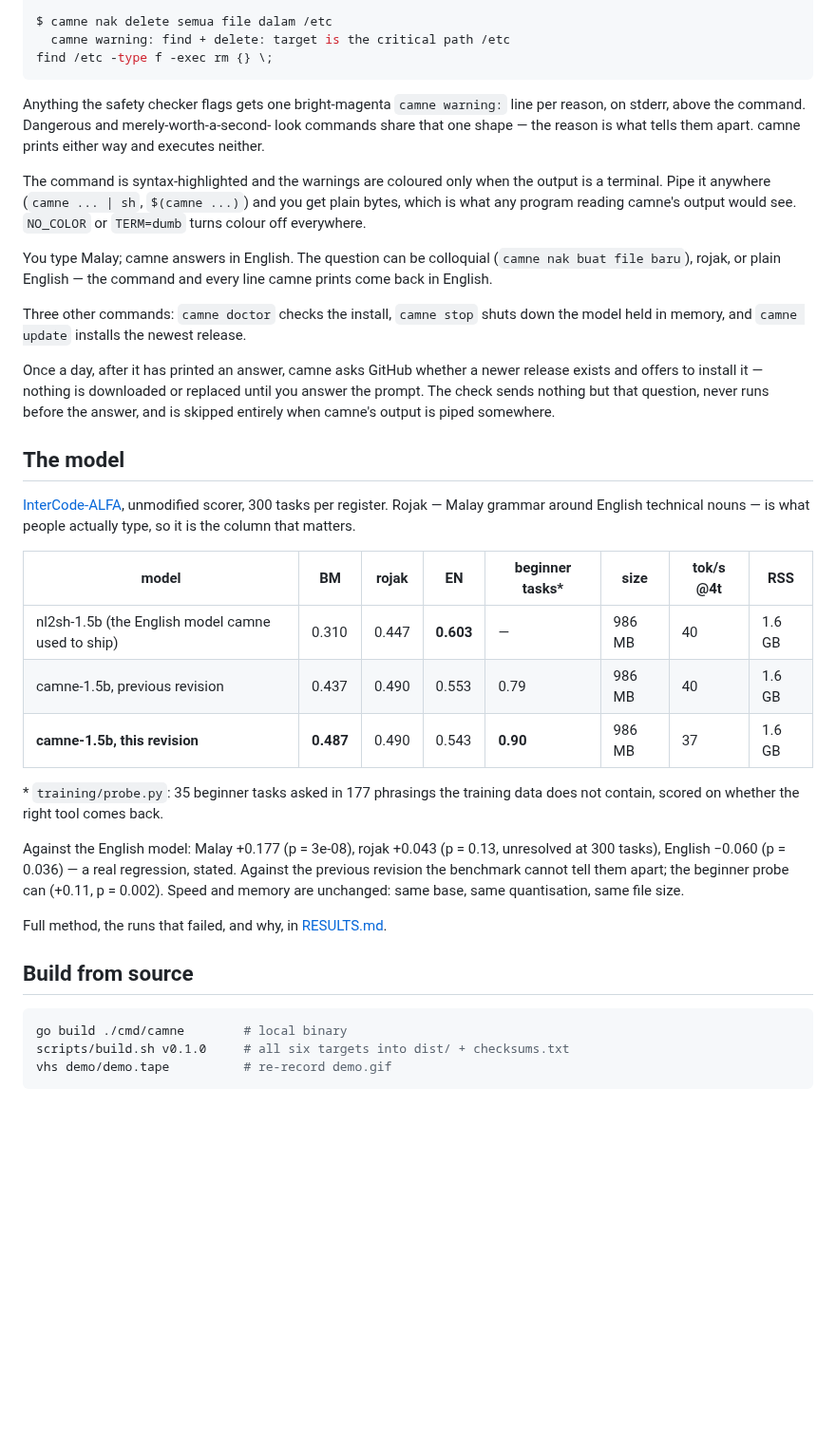
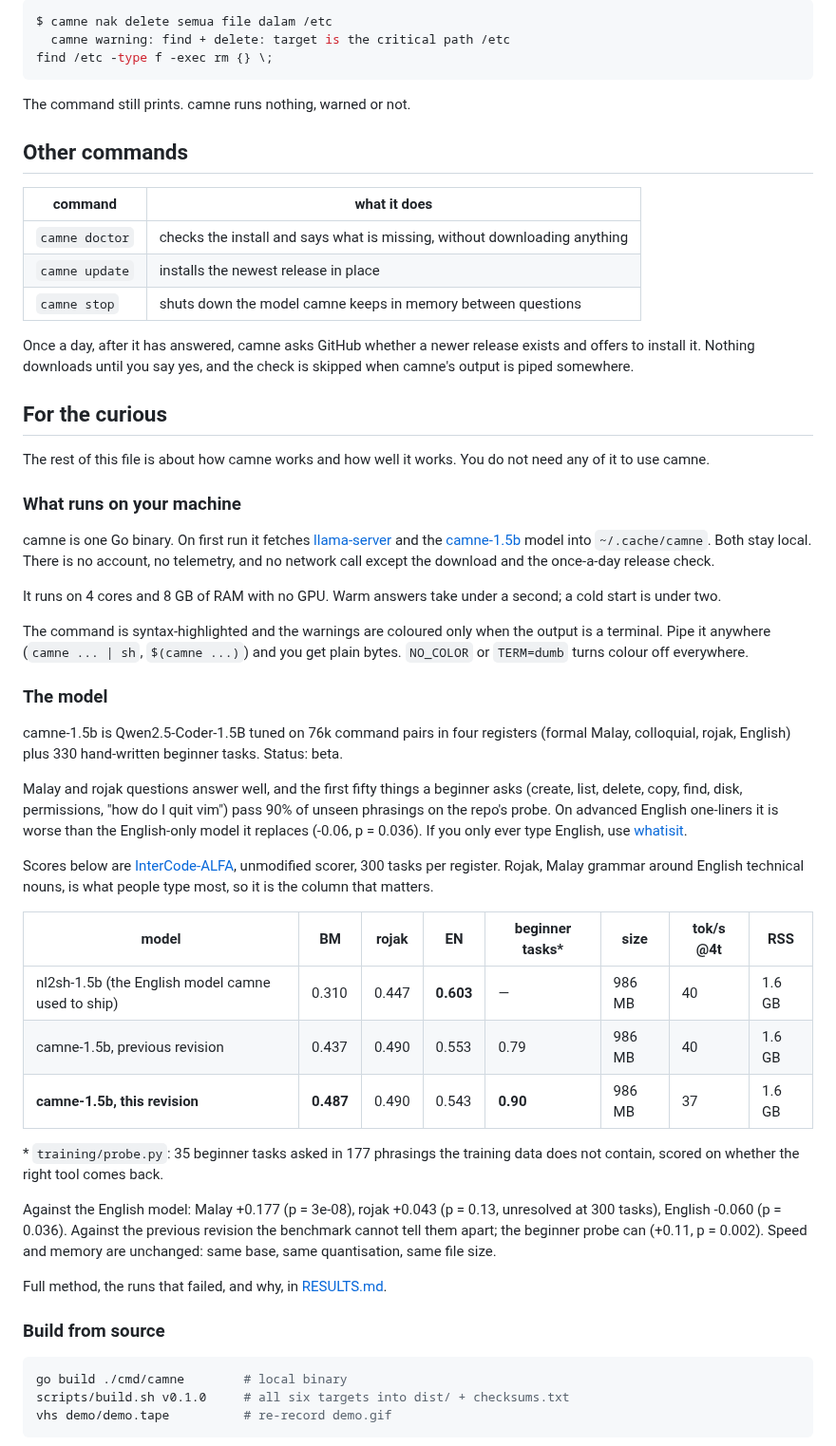
Before and after one commit to officialdad/camne, a Markdown page: README.md, the part around one of its changes. Shown at 95% size. Drawn GitHub-style; blank space fills up the shorter version.

````diff
--- a/README.md
+++ b/README.md
@@ -69,34 +93,57 @@ $ camne nak delete semua file dalam /etc
 find /etc -type f -exec rm {} \;
 ```
 
-Anything the safety checker flags gets one bright-magenta `camne warning:` line
-per reason, on stderr, above the command. Dangerous and merely-worth-a-second-
-look commands share that one shape — the reason is what tells them apart. camne
-prints either way and executes neither.
+The command still prints. camne runs nothing, warned or not.
+
+## Other commands
+
+| command | what it does |
+|---|---|
+| `camne doctor` | checks the install and says what is missing, without downloading anything |
+| `camne update` | installs the newest release in place |
+| `camne stop` | shuts down the model camne keeps in memory between questions |
+
+Once a day, after it has answered, camne asks GitHub whether a newer release
+exists and offers to install it. Nothing downloads until you say yes, and the
+check is skipped when camne's output is piped somewhere.
+
+## For the curious
+
+The rest of this file is about how camne works and how well it works. You do
+not need any of it to use camne.
+
+### What runs on your machine
+
+camne is one Go binary. On first run it fetches
+[llama-server](https://github.com/ggml-org/llama.cpp) and the
+[camne-1.5b](https://huggingface.co/opariffazman/camne-1.5b-Q4_K_M) model into
+`~/.cache/camne`. Both stay local. There is no account, no telemetry, and no
+network call except the download and the once-a-day release check.
+
+It runs on 4 cores and 8 GB of RAM with no GPU. Warm answers take under a
+second; a cold start is under two.
 
 The command is syntax-highlighted and the warnings are coloured only when the
 output is a terminal. Pipe it anywhere (`camne ... | sh`, `$(camne ...)`) and
-you get plain bytes, which is what any program reading camne's output would
-see. `NO_COLOR` or `TERM=dumb` turns colour off everywhere.
+you get plain bytes. `NO_COLOR` or `TERM=dumb` turns colour off everywhere.
 
-You type Malay; camne answers in English. The question can be colloquial
-(`camne nak buat file baru`), rojak, or plain English — the command and every
-line camne prints come back in English.
+### The model
 
-Three other commands: `camne doctor` checks the install, `camne stop` shuts down
-the model held in memory, and `camne update` installs the newest release.
+camne-1.5b is Qwen2.5-Coder-1.5B tuned on 76k command pairs in four
+registers (formal Malay, colloquial, rojak, English) plus 330 hand-written
+beginner tasks. Status: beta.
 
-Once a day, after it has printed an answer, camne asks GitHub whether a newer
-release exists and offers to install it — nothing is downloaded or replaced
-until you answer the prompt. The check sends nothing but that question, never
-runs before the answer, and is skipped entirely when camne's output is piped
-somewhere.
+Malay and rojak questions answer well, and the first fifty things a beginner
+asks (create, list, delete, copy, find, disk, permissions, "how do I quit
+vim") pass 90% of unseen phrasings on the repo's probe. On advanced English
+one-liners it is worse than the English-only model it replaces (-0.06,
+p = 0.036). If you only ever type English, use
+[whatisit](https://github.com/ThorOdinson246/whatisit-nl2sh).
 
-## The model
-
-[InterCode-ALFA](https://github.com/westenfelder/InterCode-ALFA), unmodified
-scorer, 300 tasks per register. Rojak — Malay grammar around English technical
-nouns — is what people actually type, so it is the column that matters.
+Scores below are [InterCode-ALFA](https://github.com/westenfelder/InterCode-ALFA),
+unmodified scorer, 300 tasks per register. Rojak, Malay grammar around
+English technical nouns, is what people type most, so it is the column that
+matters.
 
 | model | BM | rojak | EN | beginner tasks* | size | tok/s @4t | RSS |
 |---|---|---|---|---|---|---|---|
@@ -108,14 +155,14 @@ nouns — is what people actually type, so it is the column that matters.
 data does not contain, scored on whether the right tool comes back.
 
 Against the English model: Malay +0.177 (p = 3e-08), rojak +0.043 (p = 0.13,
-unresolved at 300 tasks), English −0.060 (p = 0.036) — a real regression,
-stated. Against the previous revision the benchmark cannot tell them apart;
-the beginner probe can (+0.11, p = 0.002). Speed and memory are unchanged:
-same base, same quantisation, same file size.
+unresolved at 300 tasks), English -0.060 (p = 0.036). Against the previous
+revision the benchmark cannot tell them apart; the beginner probe can (+0.11,
+p = 0.002). Speed and memory are unchanged: same base, same quantisation,
+same file size.
 
 Full method, the runs that failed, and why, in [RESULTS.md](RESULTS.md).
 
-## Build from source
+### Build from source
 
 ```sh
 go build ./cmd/camne        # local binary
````
Also changed, not shown: other parts of README.md (+60 -36 lines), demo/demo.gif, 1 other file.
